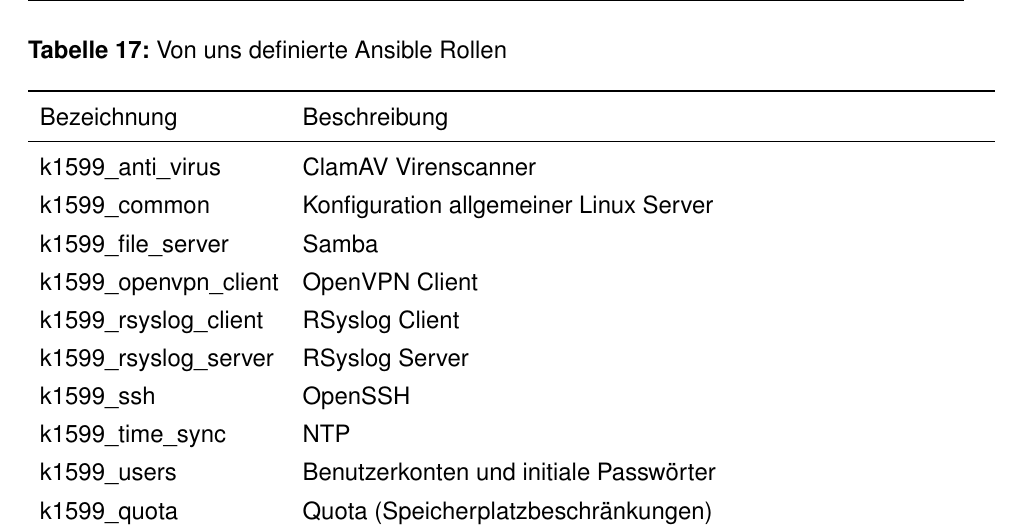
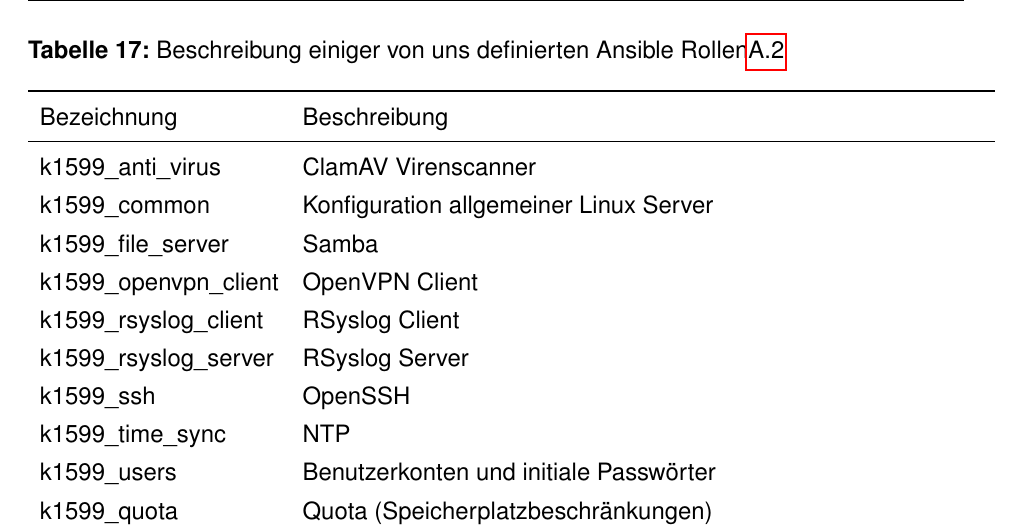
Before and after one commit to mvw/Wilddiebe10, a LaTeX paper (docs/Projektdokumentation.tex): part of page 48 of 79, cut at the place of the change. Compiled offline with pdfLaTeX.

Commit message:
docs: ansible rollen caption adjustment and add reference to appendix

```diff
--- a/docs/Projektdokumentation.tex
+++ b/docs/Projektdokumentation.tex
@@ -992,7 +992,7 @@
 
 \begin{minipage}{\textwidth}
 \begin{center}
-\captionof{table}{Von uns definierte Ansible Rollen}
+\captionof{table}{Beschreibung einiger von uns definierten Ansible Rollen\ref{subsec:ansible_rollen}}
 \begin{tabular}{lp{12cm}}
 \toprule
 Bezeichnung & Beschreibung \\
```
Also changed, not shown: docs/AnwenderItRichtlinie.pdf, docs/Projektdokumentation.pdf.
